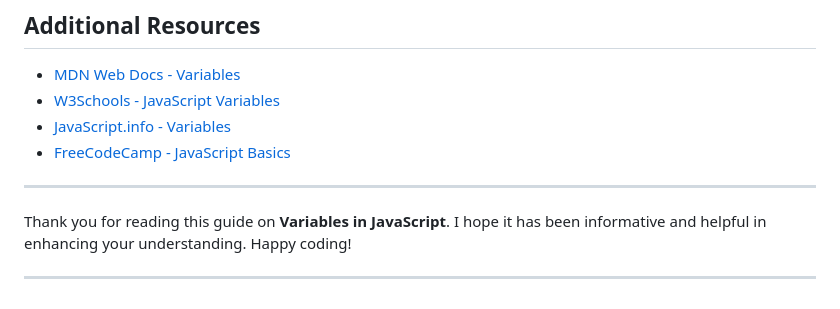
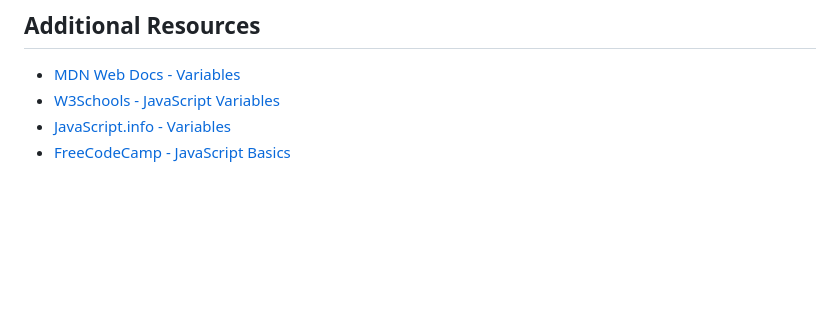
Before and after one commit to PREMRAJESH/JavaScript-ES6, a Markdown page: variables/README.md, the part around the change. GitHub-like rendering; blank space fills up the shorter version.

```diff
--- a/variables/README.md
+++ b/variables/README.md
@@ -434,9 +434,3 @@ let b = 10;
 - [W3Schools - JavaScript Variables](https://www.w3schools.com/js/js_variables.asp)
 - [JavaScript.info - Variables](https://javascript.info/variables)
 - [FreeCodeCamp - JavaScript Basics](https://www.freecodecamp.org/learn/javascript-algorithms-and-data-structures/basic-javascript/)
-
----
-
-Thank you for reading this guide on **Variables in JavaScript**. I hope it has been informative and helpful in enhancing your understanding. Happy coding!
-
----
```
